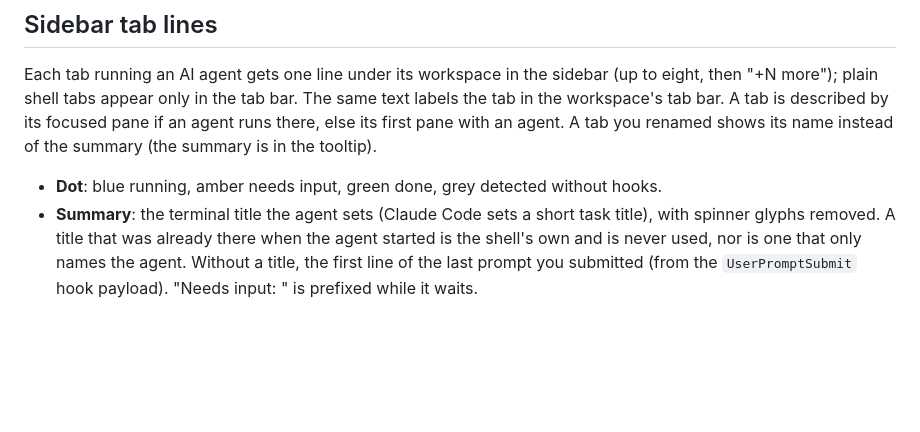
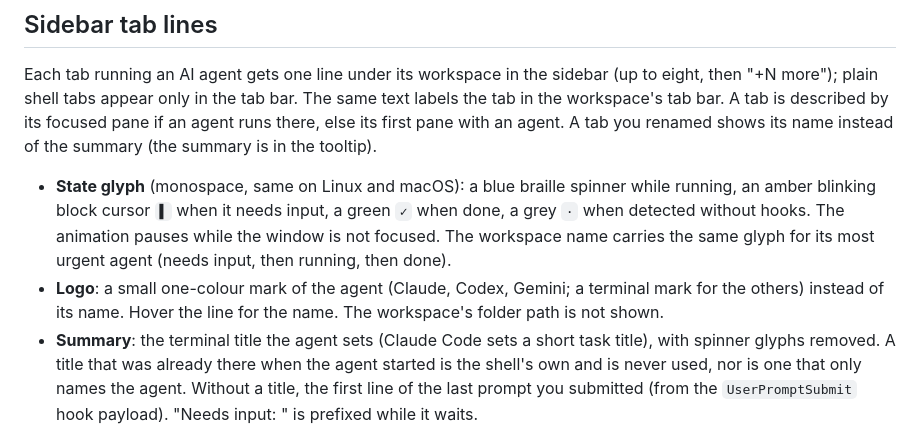
Before and after one commit to Ajinkyasp99/oxishell, a Markdown page: docs/AGENTS.md, the part around the change. GitHub-like rendering; blank space fills up the shorter version.

Commit message:
[closes #00]: workspace Ui upgrade

```diff
--- a/docs/AGENTS.md
+++ b/docs/AGENTS.md
@@ -18,7 +18,12 @@ Each tab running an AI agent gets one line under its workspace in the sidebar (u
 tab bar. A tab is described by its focused pane if an agent runs there, else its first pane with an
 agent. A tab you renamed shows its name instead of the summary (the summary is in the tooltip).
 
-- **Dot**: blue running, amber needs input, green done, grey detected without hooks.
+- **State glyph** (monospace, same on Linux and macOS): a blue braille spinner while running, an amber
+  blinking block cursor `▌` when it needs input, a green `✓` when done, a grey `·` when detected without
+  hooks. The animation pauses while the window is not focused. The workspace name carries the same glyph
+  for its most urgent agent (needs input, then running, then done).
+- **Logo**: a small one-colour mark of the agent (Claude, Codex, Gemini; a terminal mark for the others)
+  instead of its name. Hover the line for the name. The workspace's folder path is not shown.
 - **Summary**: the terminal title the agent sets (Claude Code sets a short task title), with spinner
   glyphs removed. A title that was already there when the agent started is the shell's own and is never
   used, nor is one that only names the agent. Without a title, the first line of the last prompt you
```
Also changed, not shown: README.md (+4 -1 lines), docs/CONFIGURATION.md (+1 -1 lines), docs/assets/usage.png, 13 other files.
